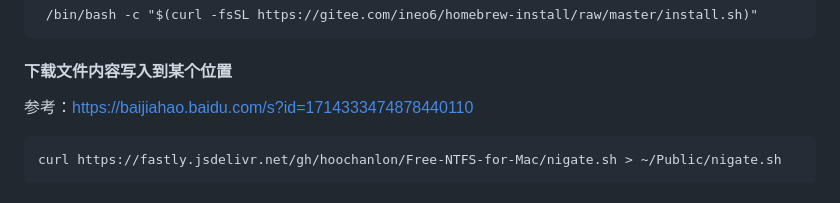
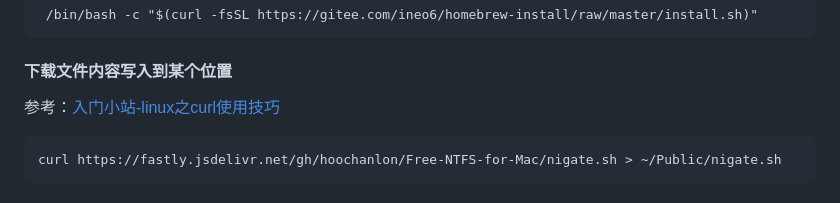
Before and after one commit to hoochanlon/tetyou, a Markdown page: CHEATSHEET.md, the part around the change. Drawn GitHub-style.

````diff
--- a/CHEATSHEET.md
+++ b/CHEATSHEET.md
@@ -122,7 +122,7 @@ ls -al
 
 #### 下载文件内容写入到某个位置
 
-参考：https://baijiahao.baidu.com/s?id=1714333474878440110
+参考：[入门小站-linux之curl使用技巧](https://baijiahao.baidu.com/s?id=1714333474878440110)
 
 ```
 curl https://fastly.jsdelivr.net/gh/hoochanlon/Free-NTFS-for-Mac/nigate.sh > ~/Public/nigate.sh
````
